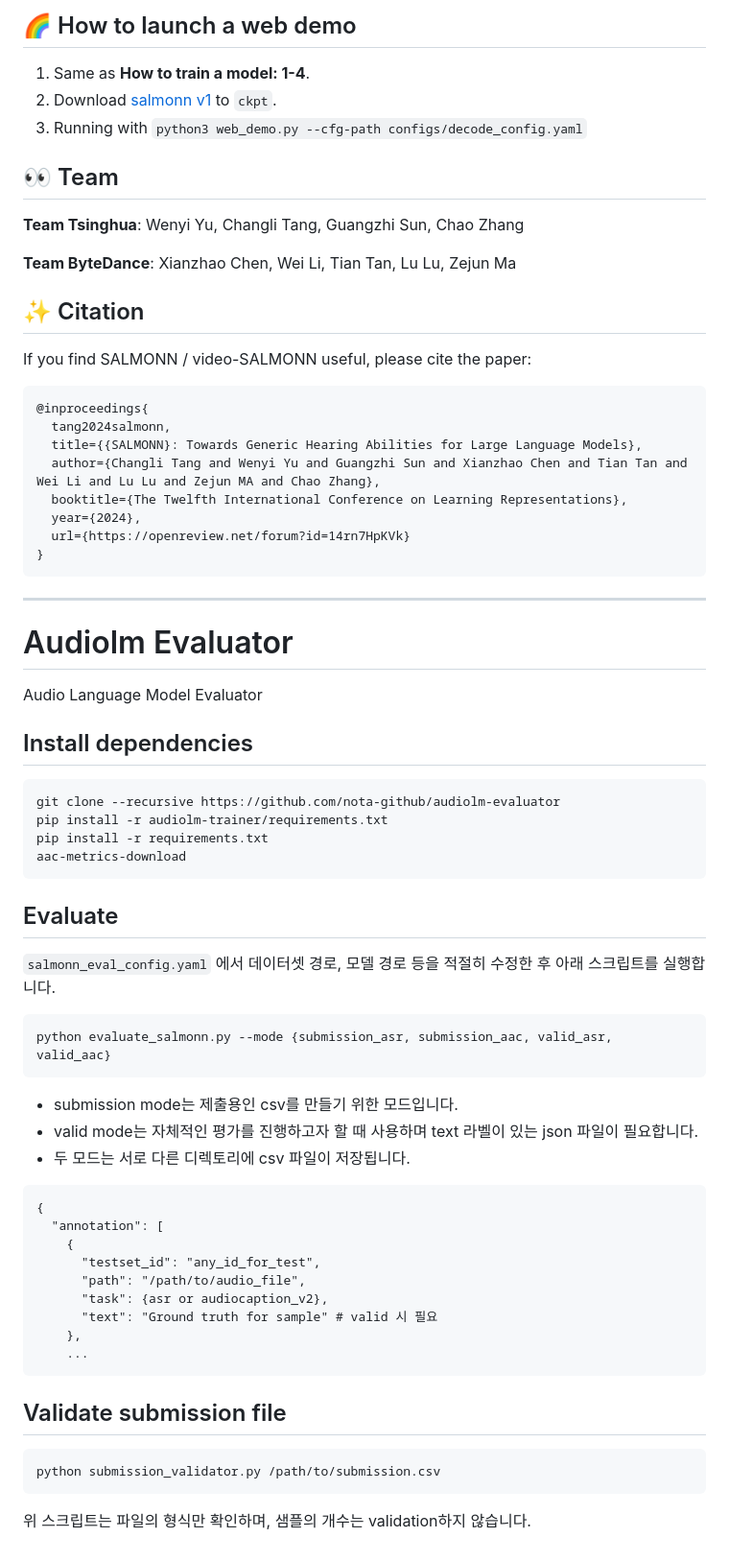
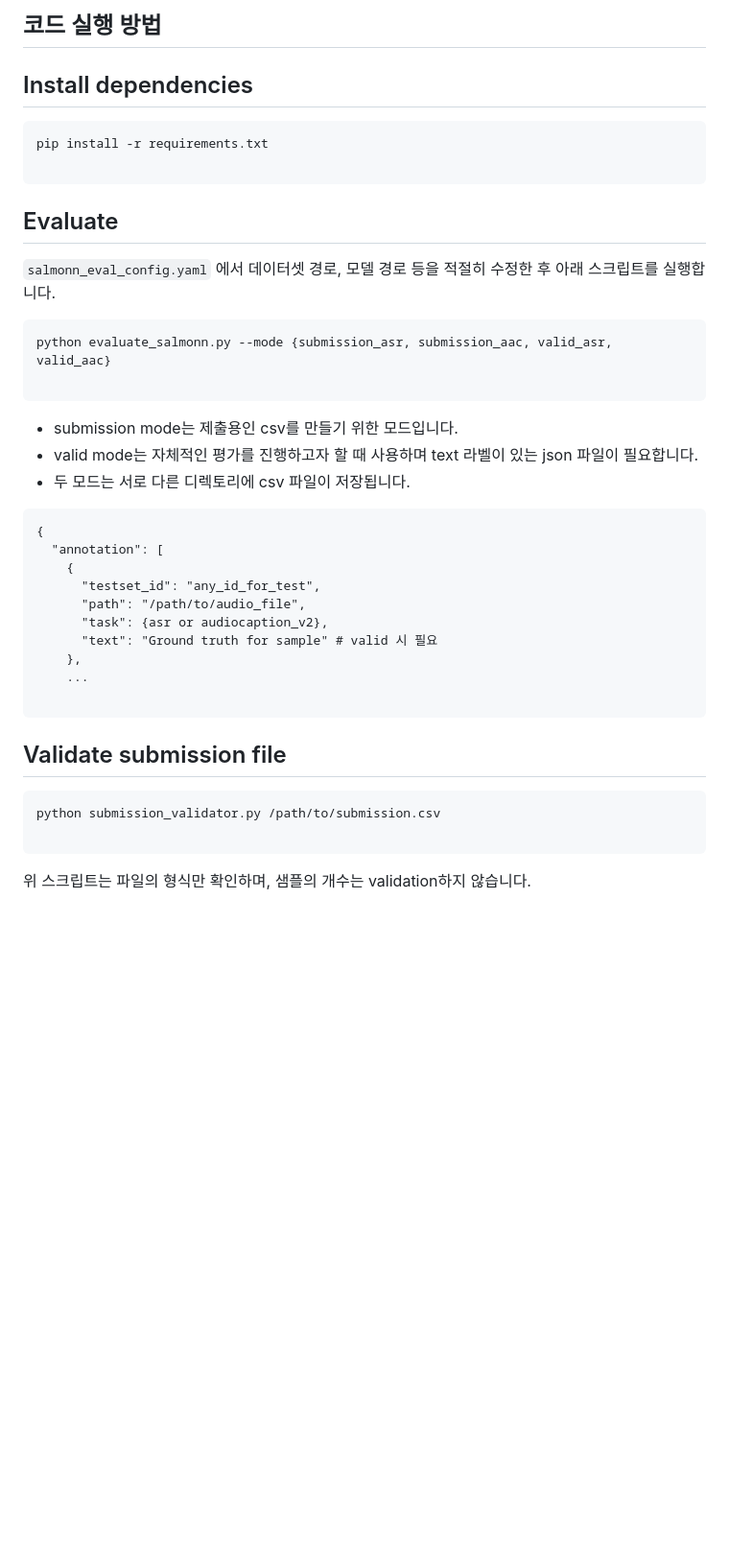
Before and after one commit to kangjeonhwi/level4-nlp-finalproject-hackathon-nlp-12-lv3, a Markdown page: README.md, the part around the change printed below. Shown: that part at 96% size. GitHub-like rendering; blank space fills up the shorter version.

````diff
--- a/README.md
+++ b/README.md
@@ -73,44 +58,21 @@ For SALMONN-13B v1, you need to use the following dependencies:
-## 🌈 How to launch a web demo
-
-1. Same as **How to train a model: 1-4**.
-2. Download [salmonn v1](https://huggingface.co/tsinghua-ee/SALMONN/blob/main/salmonn_v1.pth) to ```ckpt```.
-3. Running with ```python3 web_demo.py --cfg-path configs/decode_config.yaml```
-
-## 👀 Team
-
-**Team Tsinghua**: Wenyi Yu, Changli Tang, Guangzhi Sun, Chao Zhang
-
-**Team ByteDance**: Xianzhao Chen, Wei Li, Tian Tan, Lu Lu, Zejun Ma
-
-## ✨ Citation
-If you find SALMONN / video-SALMONN useful, please cite the paper:
-```
-@inproceedings{
-  tang2024salmonn,
-  title={{SALMONN}: Towards Generic Hearing Abilities for Large Language Models},
-  author={Changli Tang and Wenyi Yu and Guangzhi Sun and Xianzhao Chen and Tian Tan and Wei Li and Lu Lu and Zejun MA and Chao Zhang},
-  booktitle={The Twelfth International Conference on Learning Representations},
-  year={2024},
-  url={https://openreview.net/forum?id=14rn7HpKVk}
-}
-```
----
-# Audiolm Evaluator
-Audio Language Model Evaluator
+## 코드 실행 방법
 
 ## Install dependencies
+
 ```bash
-git clone --recursive https://github.com/nota-github/audiolm-evaluator
-pip install -r audiolm-trainer/requirements.txt
 pip install -r requirements.txt
-aac-metrics-download
+
 ```
 
 ## Evaluate
+
 `salmonn_eval_config.yaml` 에서 데이터셋 경로, 모델 경로 등을 적절히 수정한 후 아래 스크립트를 실행합니다.
+
 ```python
 python evaluate_salmonn.py --mode {submission_asr, submission_aac, valid_asr, valid_aac}
+
 ```
+
 - submission mode는 제출용인 csv를 만들기 위한 모드입니다.
 - valid mode는 자체적인 평가를 진행하고자 할 때 사용하며 text 라벨이 있는 json 파일이 필요합니다.
 - 두 모드는 서로 다른 디렉토리에 csv 파일이 저장됩니다.
@@ -125,11 +87,14 @@ python evaluate_salmonn.py --mode {submission_asr, submission_aac, valid_asr, va
       "text": "Ground truth for sample" # valid 시 필요
     },
     ...
+
 ```
 
 ## Validate submission file
+
 ```python
 python submission_validator.py /path/to/submission.csv
+
 ```
 
 위 스크립트는 파일의 형식만 확인하며, 샘플의 개수는 validation하지 않습니다.
````
Also changed, not shown: other parts of README.md (+42 -57 lines).
